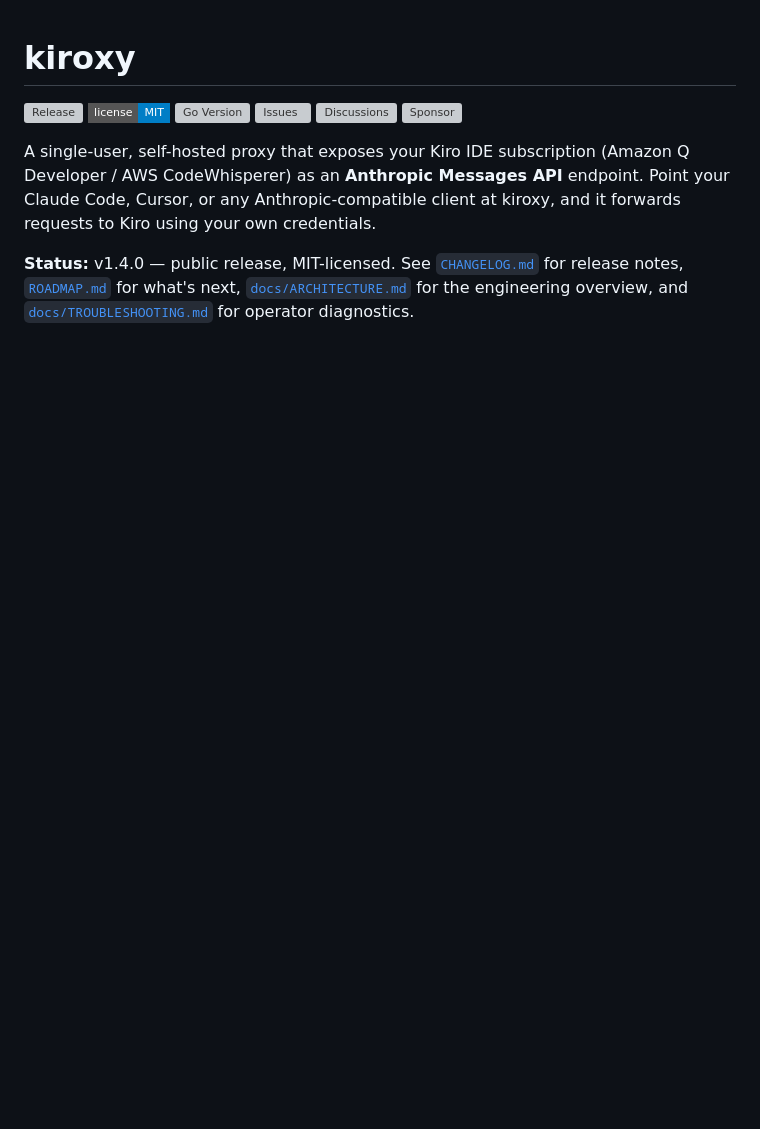
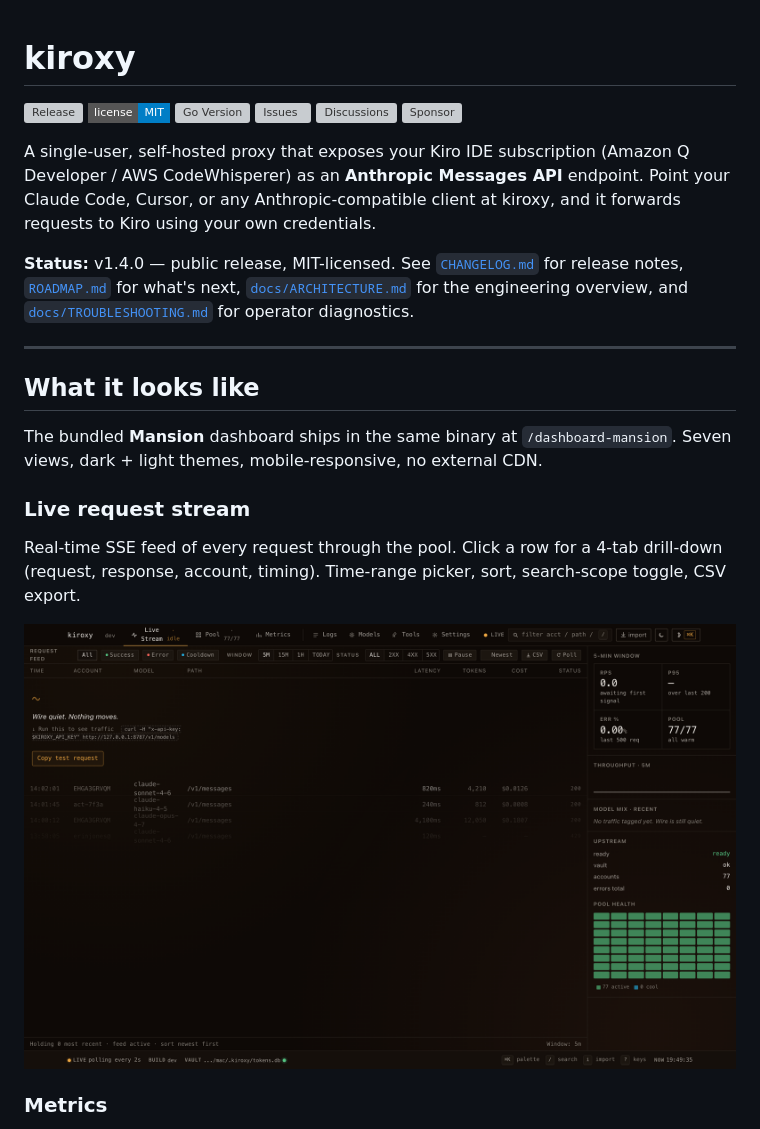
Before and after one commit to nopperabbo/kiroxy, a Markdown page: README.md, the part around the change printed below. Drawn GitHub-style; pictures changed too: docs/screenshots/dashboard-live.png (added); badges without logos; blank space fills up the shorter version; grey boxes are pictures that could not be loaded.

```diff
--- a/README.md
+++ b/README.md
@@ -10,3 +10,18 @@
 A single-user, self-hosted proxy that exposes your Kiro IDE subscription (Amazon Q Developer / AWS CodeWhisperer) as an **Anthropic Messages API** endpoint. Point your Claude Code, Cursor, or any Anthropic-compatible client at kiroxy, and it forwards requests to Kiro using your own credentials.
 
 **Status:** v1.4.0 — public release, MIT-licensed. See [`CHANGELOG.md`](CHANGELOG.md) for release notes, [`ROADMAP.md`](ROADMAP.md) for what's next, [`docs/ARCHITECTURE.md`](docs/ARCHITECTURE.md) for the engineering overview, and [`docs/TROUBLESHOOTING.md`](docs/TROUBLESHOOTING.md) for operator diagnostics.
+
+---
+
+## What it looks like
+
+The bundled **Mansion** dashboard ships in the same binary at `/dashboard-mansion`. Seven views, dark + light themes, mobile-responsive, no external CDN.
+
+### Live request stream
+
+Real-time SSE feed of every request through the pool. Click a row for a 4-tab drill-down (request, response, account, timing). Time-range picker, sort, search-scope toggle, CSV export.
+
+![Live request stream](docs/screenshots/dashboard-live.png)
+
+### Metrics
+
```
Also changed, not shown: other parts of README.md (+29 -0 lines), docs/screenshots/dashboard-logs.png (added), docs/screenshots/dashboard-metrics.png (added), docs/screenshots/dashboard-mobile.png (added), docs/screenshots/dashboard-pool.png (added), docs/screenshots/dashboard-settings-light.png (added).
